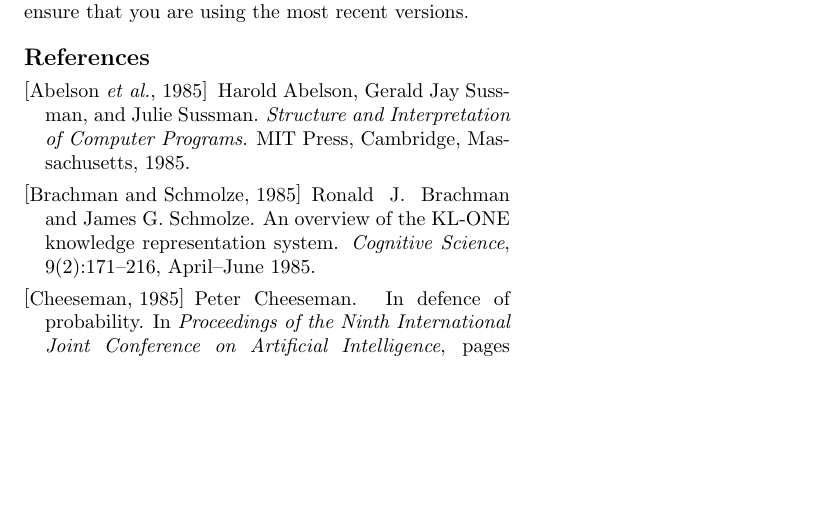
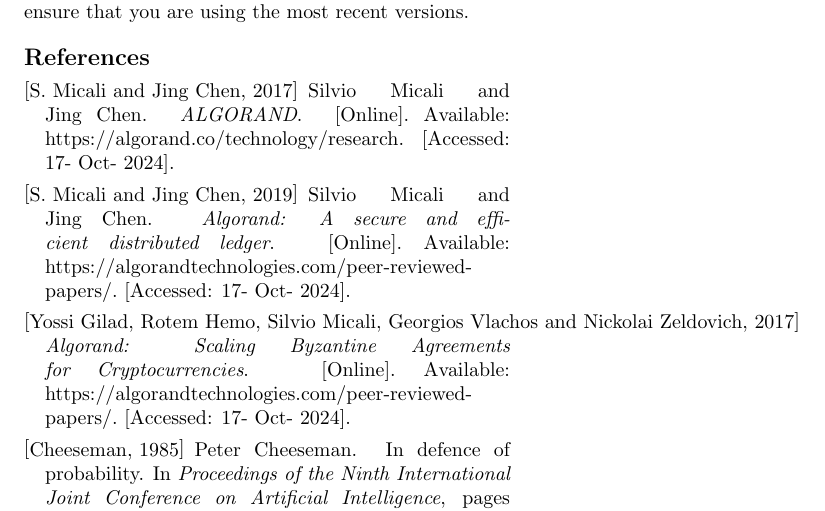
Before and after one commit to weimarquintero/Articulo-Algorand---Blockchain, a LaTeX paper (main.tex): part of page 3 of 3, cut so that both start at the same text, the shorter picture padded with empty space. Compiled offline with pdfLaTeX.

Commit message:
Cuarto Commit

```diff
--- a/main.tex
+++ b/main.tex
@@ -241,17 +241,23 @@
 %% The file named.bst is a bibliography style file for BibTeX 0.99c
 \begin{thebibliography}{}
 
-\bibitem[\protect\citeauthoryear{Abelson \bgroup \em et al.\egroup
-  }{1985}]{abelson-et-al:scheme}
-Harold Abelson, Gerald~Jay Sussman, and Julie Sussman.
-\newblock {\em Structure and Interpretation of Computer Programs}.
-\newblock MIT Press, Cambridge, Massachusetts, 1985.
+\bibitem[\protect\citeauthoryear{S. Micali and Jing Chen\bgroup \em\egroup
+  }{2017}]{abelson-et-al:scheme}
+Silvio Micali and Jing Chen.
+\newblock {\em ALGORAND}.
+\newblock [Online]. Available: https://algorand.co/technology/research. [Accessed: 17- Oct- 2024].
 
-\bibitem[\protect\citeauthoryear{Brachman and
-  Schmolze}{1985}]{brachman-schmolze:kl-one}
-Ronald~J. Brachman and James~G. Schmolze.
-\newblock An overview of the {KL-ONE} knowledge representation system.
-\newblock {\em Cognitive Science}, 9(2):171--216, April--June 1985.
+\bibitem[\protect\citeauthoryear{S. Micali and Jing Chen\bgroup \em\egroup
+  }{2019}]{abelson-et-al:scheme}
+Silvio Micali and Jing Chen.
+\newblock {\em Algorand: A secure and efficient distributed ledger}.
+\newblock [Online]. Available: https://algorandtechnologies.com/peer-reviewed-papers/. [Accessed: 17- Oct- 2024].
+
+\bibitem[\protect\citeauthoryear{Yossi Gilad, Rotem Hemo, Silvio Micali, Georgios Vlachos and Nickolai Zeldovich\bgroup \em\egroup
+  }{2017}]{abelson-et-al:scheme}
+\newblock {\em Algorand: Scaling Byzantine Agreements
+for Cryptocurrencies}.
+\newblock [Online]. Available: https://algorandtechnologies.com/peer-reviewed-papers/. [Accessed: 17- Oct- 2024].
 
 \bibitem[\protect\citeauthoryear{Cheeseman}{1985}]{cheeseman:probability}
 Peter Cheeseman.
```
Also changed, not shown: ACRA_2020___Australasian_Conference_on_Robotics_and_Automation.pdf (deleted), Articulo Algorand - Weimar Quintero.pdf (added).
